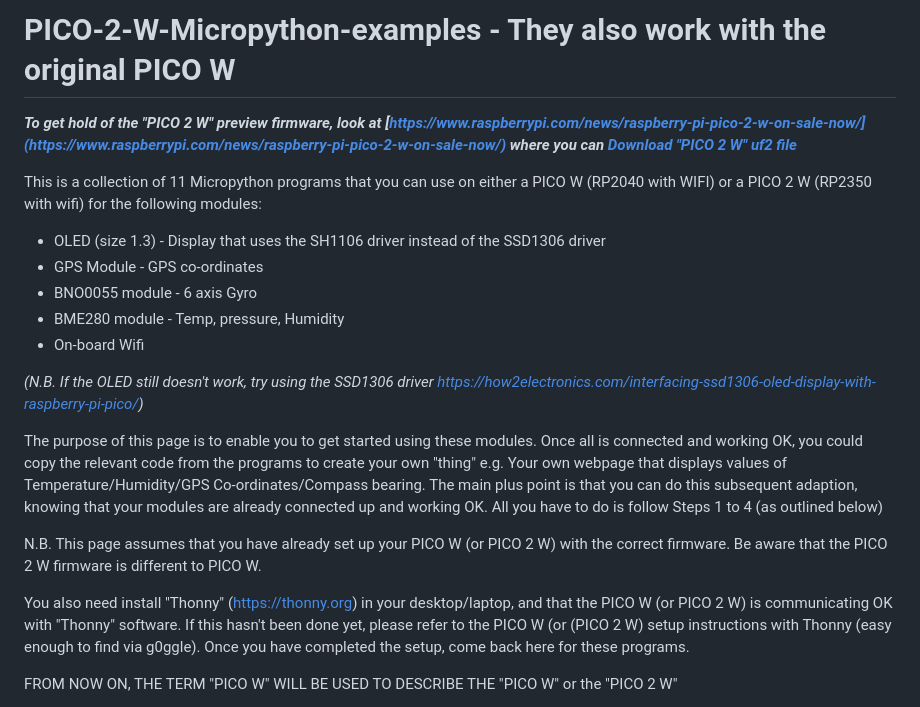
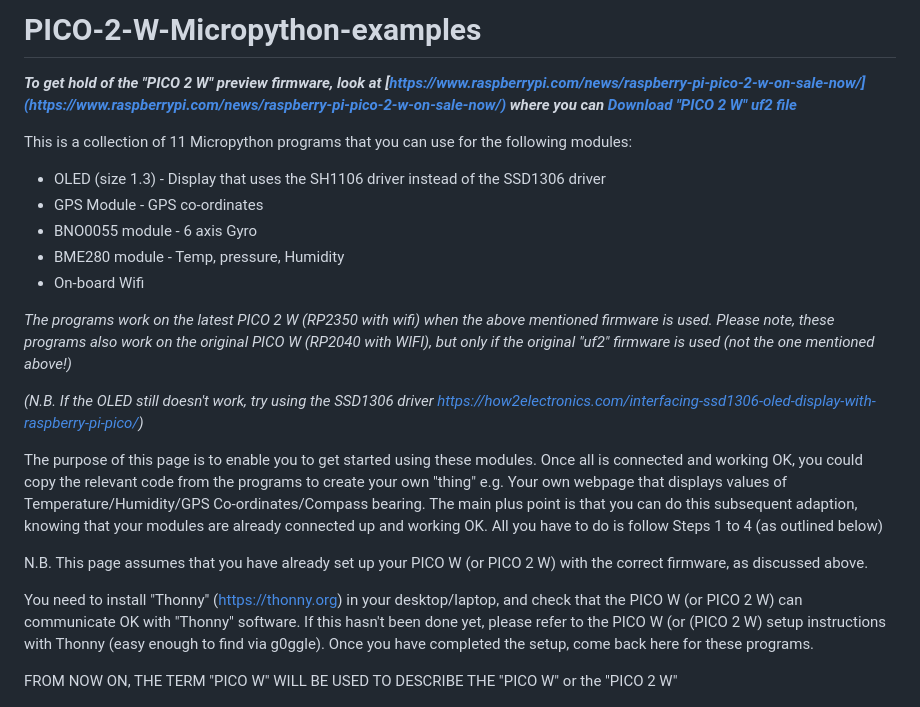
Before and after one commit to CurlyWurly-1/PICO-W-Micropython-examples, a Markdown page: README.md, the part around the change. GitHub-like rendering.

```diff
--- a/README.md
+++ b/README.md
@@ -1,22 +1,24 @@
-# PICO-2-W-Micropython-examples - They also work with the original PICO W
+# PICO-2-W-Micropython-examples
 
 _**To get hold of the "PICO 2 W" preview firmware, look at [https://www.raspberrypi.com/news/raspberry-pi-pico-2-w-on-sale-now/](https://www.raspberrypi.com/news/raspberry-pi-pico-2-w-on-sale-now/)**_
 _**where you can [Download "PICO 2 W" uf2 file](https://downloads.raspberrypi.com/micropython/mp_firmware_unofficial_latest.uf2 )**_
 
-This is a collection of 11 Micropython programs that you can use on either a PICO W (RP2040 with WIFI) or a PICO 2 W (RP2350 with wifi) for the following modules:
+This is a collection of 11 Micropython programs that you can use for the following modules:
  - OLED (size 1.3) - Display that uses the SH1106 driver instead of the SSD1306 driver
  - GPS Module      - GPS co-ordinates
  - BNO0055 module  - 6 axis Gyro
  - BME280 module   - Temp, pressure, Humidity
  - On-board Wifi
 
+_The programs work on the latest PICO 2 W (RP2350 with wifi) when the above mentioned firmware is used. Please note, these programs also work on the original PICO W (RP2040 with WIFI), but only if the original "uf2" firmware is used (not the one mentioned above!)_
+
 _(N.B. If the OLED still doesn't work, try using the SSD1306 driver https://how2electronics.com/interfacing-ssd1306-oled-display-with-raspberry-pi-pico/)_
 
 The purpose of this page is to enable you to get started using these modules. Once all is connected and working OK, you could copy the relevant code from the programs to create your own "thing" e.g. Your own webpage that displays values of Temperature/Humidity/GPS Co-ordinates/Compass bearing. The main plus point is that you can do this subsequent adaption, knowing that your modules are already connected up and working OK. All you have to do is follow Steps 1 to 4 (as outlined below)
 
-N.B. This page assumes that you have already set up your PICO W (or PICO 2 W) with the correct firmware. Be aware that the PICO 2 W firmware is different to PICO W.
+N.B. This page assumes that you have already set up your PICO W (or PICO 2 W) with the correct firmware, as discussed above.
 
-You also need install "Thonny" (https://thonny.org) in your desktop/laptop, and that the PICO W (or PICO 2 W) is communicating OK with "Thonny" software. If this hasn't been done yet, please refer to the PICO W (or (PICO 2 W) setup instructions with Thonny (easy enough to find via g0ggle). Once you have completed the setup, come back here for these programs.
+You need to install "Thonny" (https://thonny.org) in your desktop/laptop, and check that the PICO W (or PICO 2 W) can communicate OK with "Thonny" software. If this hasn't been done yet, please refer to the PICO W (or (PICO 2 W) setup instructions with Thonny (easy enough to find via g0ggle). Once you have completed the setup, come back here for these programs.
 
 FROM NOW ON, THE TERM "PICO W" WILL BE USED TO DESCRIBE THE "PICO W" or the "PICO 2 W"
 
```
